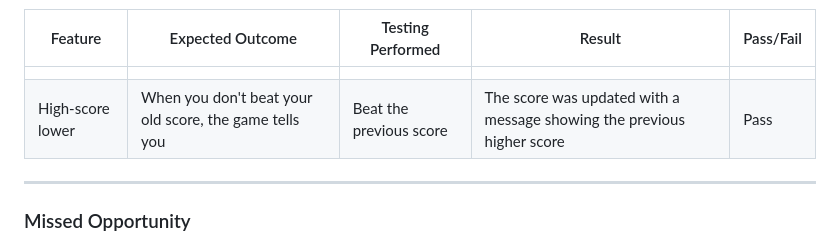
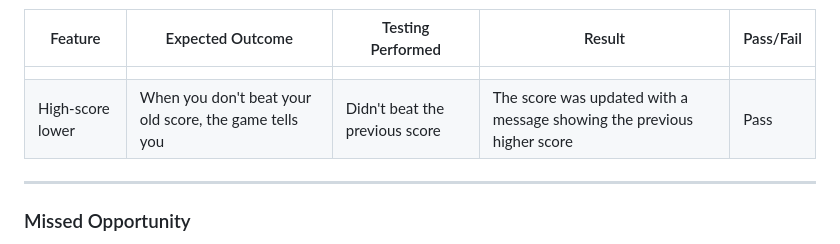
Before and after one commit to Bidran/Crunch-Time, a Markdown page: README.md, the part around the change. GitHub-like rendering.

Commit message:
Update wording on testing

```diff
--- a/README.md
+++ b/README.md
@@ -471,7 +471,7 @@ Functional testing was made troughout the development on various browsers (Opera
 | Feature | Expected Outcome | Testing Performed | Result | Pass/Fail |
 | --- | --- | --- | --- | --- |
 |  |  |  |  |  |
-| High-score lower| When you don't beat your old score, the game tells you| Beat the previous score | The score was updated with a message showing the previous higher score | Pass|
+| High-score lower| When you don't beat your old score, the game tells you| Didn't beat the previous score | The score was updated with a message showing the previous higher score | Pass|
 <hr>
 
 
```
